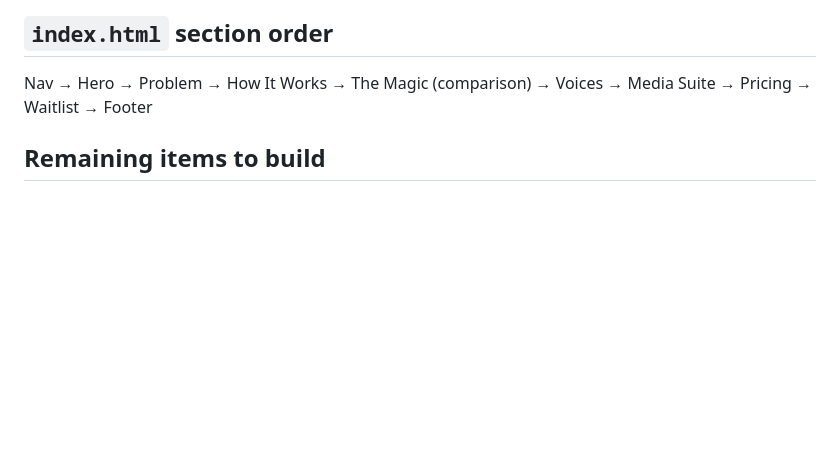
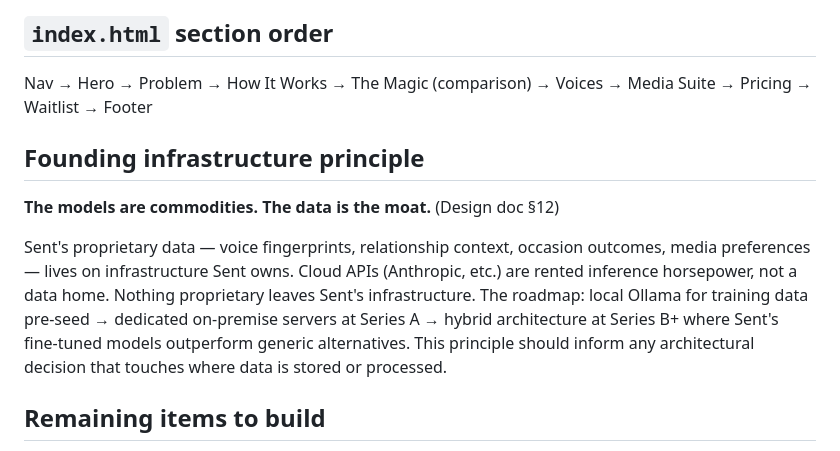
Before and after one commit to RustyGrinds/sentapp, a Markdown page: CLAUDE.md, the part around the change. GitHub-like rendering; blank space fills up the shorter version.

Commit message:
Add founding infrastructure principle to CLAUDE.md (design doc §12)

```diff
--- a/CLAUDE.md
+++ b/CLAUDE.md
@@ -59,6 +59,12 @@ See `sent_design_doc_alt.pdf` and `sent_cribnotes_alt.pdf` for full product visi
 
 Nav → Hero → Problem → How It Works → The Magic (comparison) → Voices → Media Suite → Pricing → Waitlist → Footer
 
+## Founding infrastructure principle
+
+**The models are commodities. The data is the moat.** (Design doc §12)
+
+Sent's proprietary data — voice fingerprints, relationship context, occasion outcomes, media preferences — lives on infrastructure Sent owns. Cloud APIs (Anthropic, etc.) are rented inference horsepower, not a data home. Nothing proprietary leaves Sent's infrastructure. The roadmap: local Ollama for training data pre-seed → dedicated on-premise servers at Series A → hybrid architecture at Series B+ where Sent's fine-tuned models outperform generic alternatives. This principle should inform any architectural decision that touches where data is stored or processed.
+
 ## Remaining items to build
 
 1. Sent Gift section (currently only shown in media suite, needs its own featured section)
```
